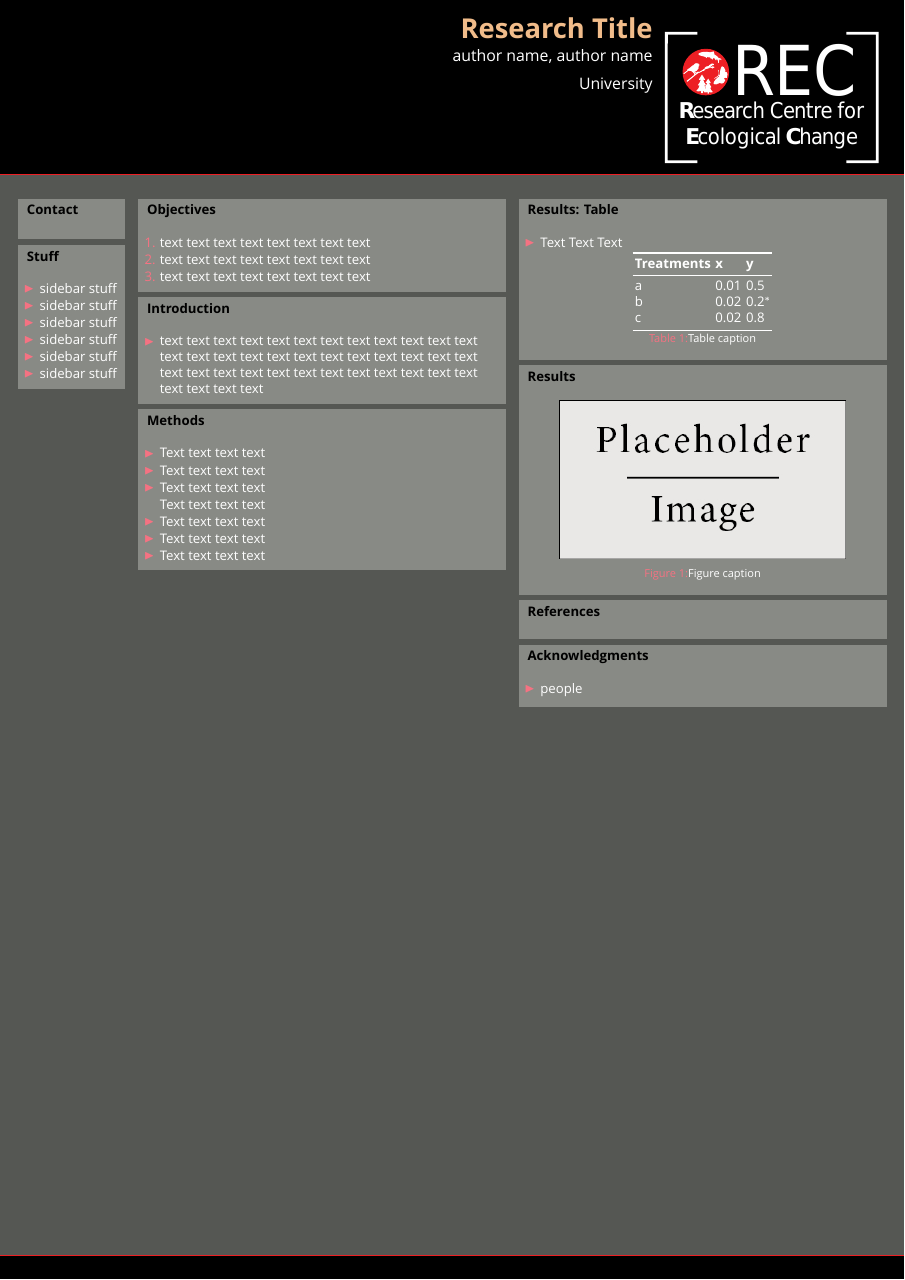
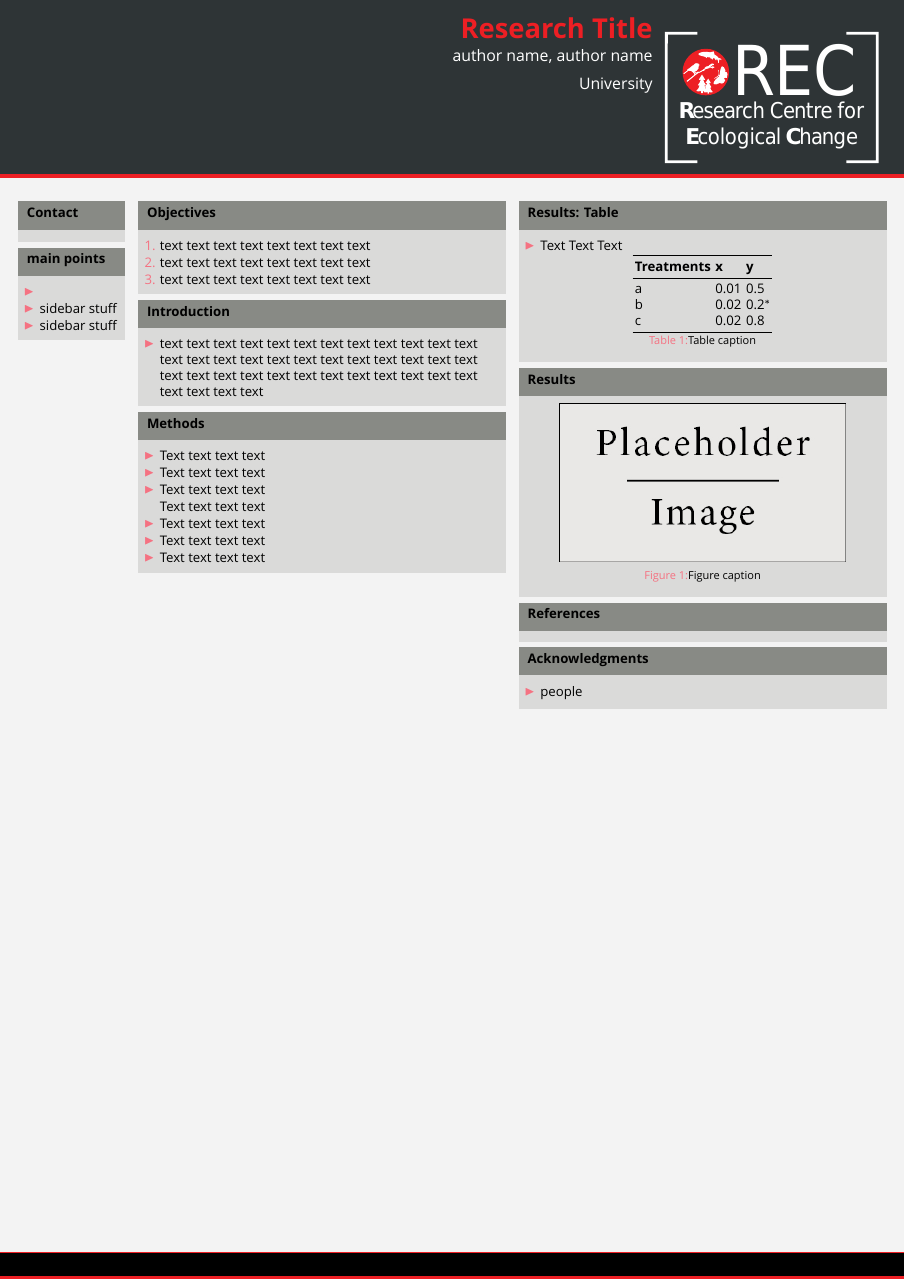
Before and after one commit to REC-Helsinki/RECposter, a LaTeX poster (recPoster.tex, which reads beamerthemerec.sty): the whole page. Compiled offline with XeLaTeX; a missing font is replaced by an installed copy or a similar font.

Commit message:
switched up colors to not be so demanding of ink

```diff
--- a/beamerthemerec.sty
+++ b/beamerthemerec.sty
@@ -7,7 +7,14 @@
 \definecolor{boss3}{HTML}{A4A2EF}
 \definecolor{boss4}{HTML}{A2E3DC}
 \definecolor{boss5}{HTML}{F57282}
+
+
+\definecolor{recReddish}{HTML}{F9BBBD}
 \definecolor{recRed}{HTML}{ED1F24}
+
+
+\definecolor{gray00}{HTML}{F3F3F3}
+\definecolor{gray0}{HTML}{DADAD9}
 \definecolor{gray1}{HTML}{888a85}
 \definecolor{gray2}{HTML}{555753}
 \definecolor{gray3}{HTML}{2e3436}
@@ -18,11 +25,11 @@
 
 
 % Settings
-\setbeamercolor{headline}{fg=recRed,bg=black}
-\setbeamercolor{footline}{fg=recRed, bg=nearBlack}
+\setbeamercolor{headline}{fg=recRed,bg=gray3}
+\setbeamercolor{footline}{fg=recRed, bg=gray0}
 \setbeamerfont{footline}{size=\large,series=\tt}
 \setbeamercolor{separation line}{bg=recRed}
-\setbeamercolor{title in headline}{fg=boss2}
+\setbeamercolor{title in headline}{fg=recRed}
 \setbeamercolor{author in headline}{fg=white}
 \setbeamercolor{institute in headline}{fg=white}
 
@@ -30,8 +37,8 @@
 \setbeamercolor{author in head/foot}{fg=recRed, bg=black}
 \setbeamercolor{title in head/foot}{fg=recRed, bg=black}
 
-\setbeamercolor*{normal text}{fg=white, bg=gray2}
-\setbeamercolor*{block body}{fg=white, bg=gray1}
+\setbeamercolor*{normal text}{fg=black, bg=gray00}
+\setbeamercolor*{block body}{fg=black, bg=gray0}
 \setbeamercolor*{block title}{fg=black, bg=gray1}
 \setbeamerfont{block title}{size=\large,series=\bf}
 \setbeamercolor{upper separation line head}{fg=recRed}
@@ -98,7 +105,7 @@
 
 
   \begin{beamercolorbox}[wd=\paperwidth]{lower separation line head}
-    \rule{0pt}{3pt}
+    \rule{0pt}{10pt}
   \end{beamercolorbox}
 }
 
@@ -120,7 +127,7 @@
   \end{beamercolorbox}
   \vskip0pt%
   \begin{beamercolorbox}[wd=\paperwidth]{lower separation line foot}
-    \rule{0pt}{3pt}
+    \rule{0pt}{10pt}
   \end{beamercolorbox}
 }
 
--- a/recPoster.tex
+++ b/recPoster.tex
@@ -12,6 +12,9 @@
 
 \usepackage{booktabs}
 \usepackage{xcolor}
+\usepackage{fontawesome}
+
+
 
 
 
@@ -45,12 +48,12 @@
 
 	\end{block}
 
-	\begin{block}{Stuff}
+
+
+
+	\begin{block}{main points}
 		\begin{itemize}
-			\item sidebar stuff
-			\item sidebar stuff
-			\item sidebar stuff
-			\item sidebar stuff
+			\item
 			\item sidebar stuff
 			\item sidebar stuff
 		\end{itemize}
```
Also changed, not shown: recPoster.pdf.
